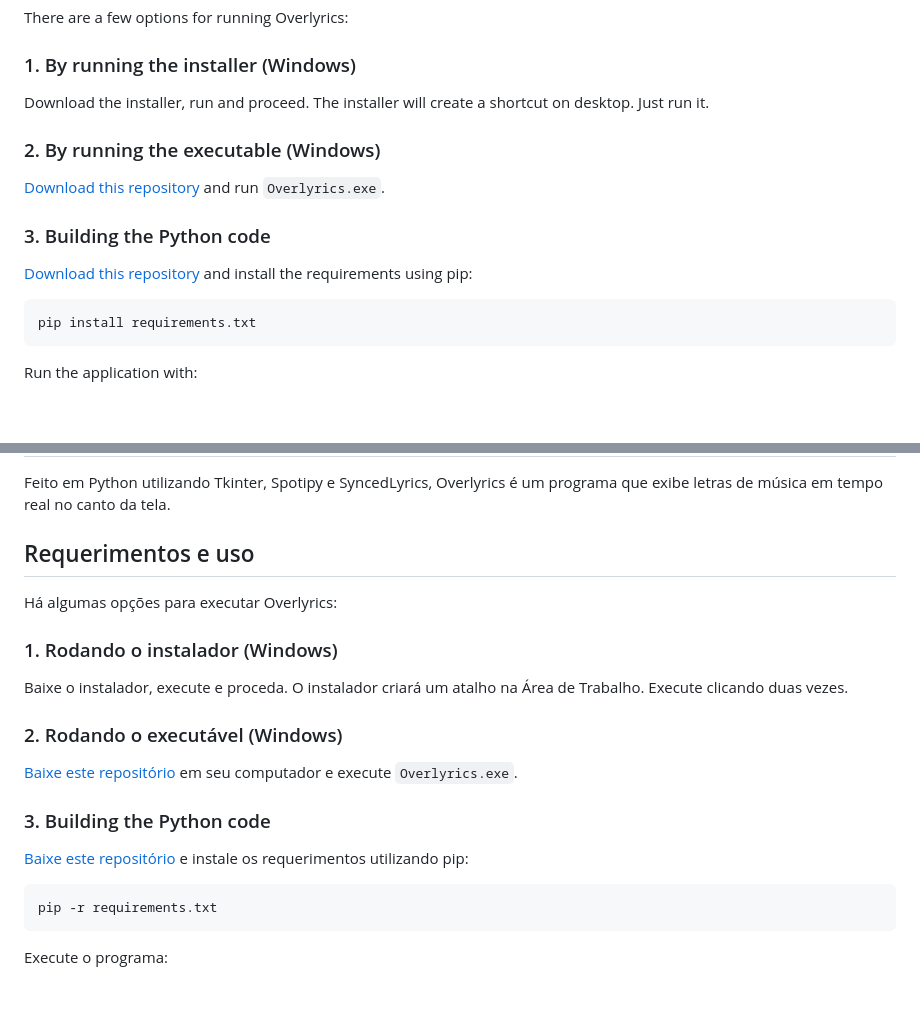
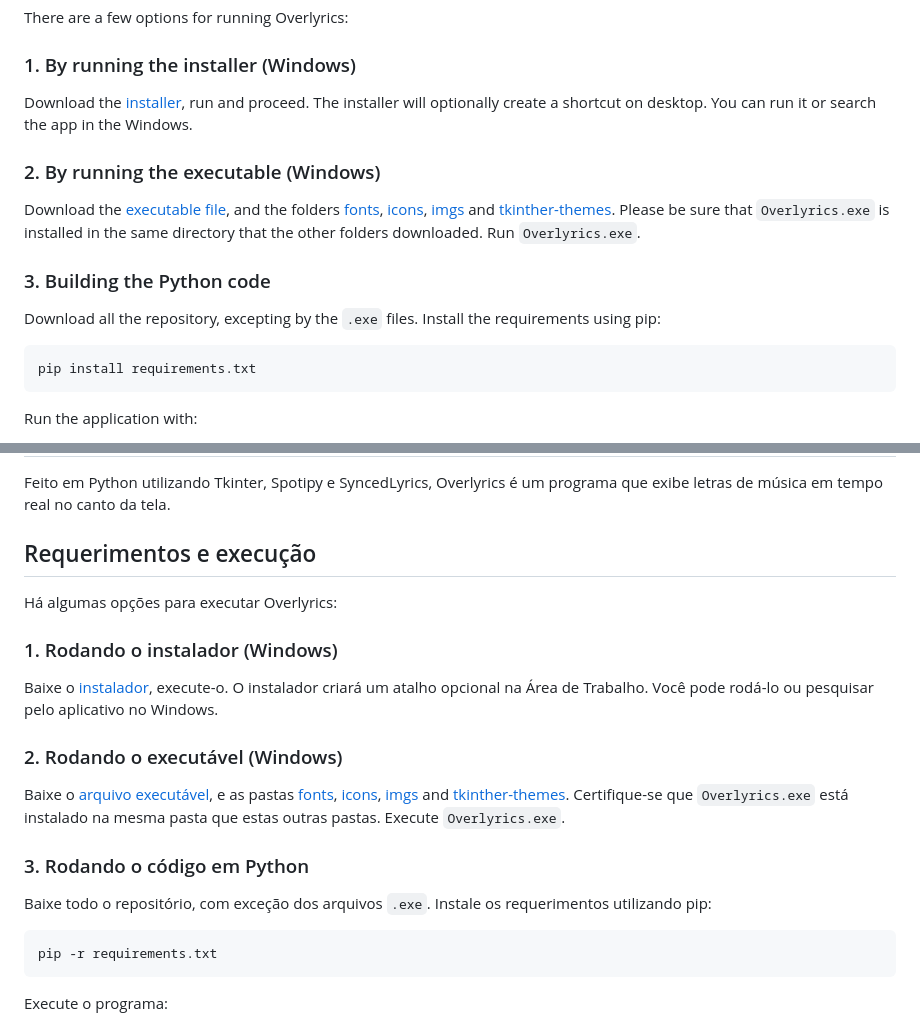
Before and after one commit to CezarGab/Overlyrics, a Markdown page: README.md, 2 parts joined by grey strips. Drawn GitHub-style; blank space fills up the shorter version.

Commit message:
Update running instructions

````diff
--- a/README.md
+++ b/README.md
@@ -43,13 +43,14 @@ Coded in Python using Tkinter, Spotipy and SyncedLyrics, Overlyrics is an applic
 There are a few options for running Overlyrics:
 
 ### 1. By running the installer (Windows)
-Download the installer, run and proceed. The installer will create a shortcut on desktop. Just run it.
+Download the [installer](/Setup%20Installer%20-%20Overlyrics.exe?download=), run and proceed. The installer will optionally create a shortcut on desktop. You can run it or search the app in the Windows.
 
 ### 2. By running the executable (Windows)
-[Download this repository]() and run `Overlyrics.exe`.
+Download the [executable file](/Overlyrics.exe?download=), and the folders [fonts](/fonts?download=), [icons](/icons?download=), [imgs](/imgs?download=) and [tkinther-themes](/tkinter-themes?download=). Please be sure that `Overlyrics.exe` is installed in the same directory that the other folders downloaded.
+Run `Overlyrics.exe`.
 
 ### 3. Building the Python code
-[Download this repository]() and install the requirements using pip:
+Download all the repository, excepting by the `.exe` files. Install the requirements using pip:
 
 ```
 pip install requirements.txt
@@ -86,17 +87,19 @@ the MIT License.
 ## O que é?
 Feito em Python utilizando Tkinter, Spotipy e SyncedLyrics, Overlyrics é um programa que exibe letras de música em tempo real no canto da tela.
 
-## Requerimentos e uso
+## Requerimentos e execução
 Há algumas opções para executar Overlyrics:
 
 ### 1. Rodando o instalador (Windows)
-Baixe o instalador, execute e proceda. O instalador criará um atalho na Área de Trabalho. Execute clicando duas vezes.
+Baixe o [instalador](/Setup%20Installer%20-%20Overlyrics.exe?download=), execute-o. O instalador criará um atalho opcional na Área de Trabalho. Você pode rodá-lo ou pesquisar pelo aplicativo no Windows.
 
 ### 2. Rodando o executável (Windows)
-[Baixe este repositório]() em seu computador e execute `Overlyrics.exe`.
 
-### 3. Building the Python code
-[Baixe este repositório]() e instale os requerimentos utilizando pip:
+Baixe o [arquivo executável](/Overlyrics.exe?download=), e as pastas [fonts](/fonts?download=), [icons](/icons?download=), [imgs](/imgs?download=) and [tkinther-themes](/tkinter-themes?download=). Certifique-se que `Overlyrics.exe` está instalado na mesma pasta que estas outras pastas.
+Execute `Overlyrics.exe`.
+
+### 3. Rodando o código em Python
+Baixe todo o repositório, com exceção dos arquivos `.exe`. Instale os requerimentos utilizando pip:
 
 ```
 pip -r requirements.txt
````
